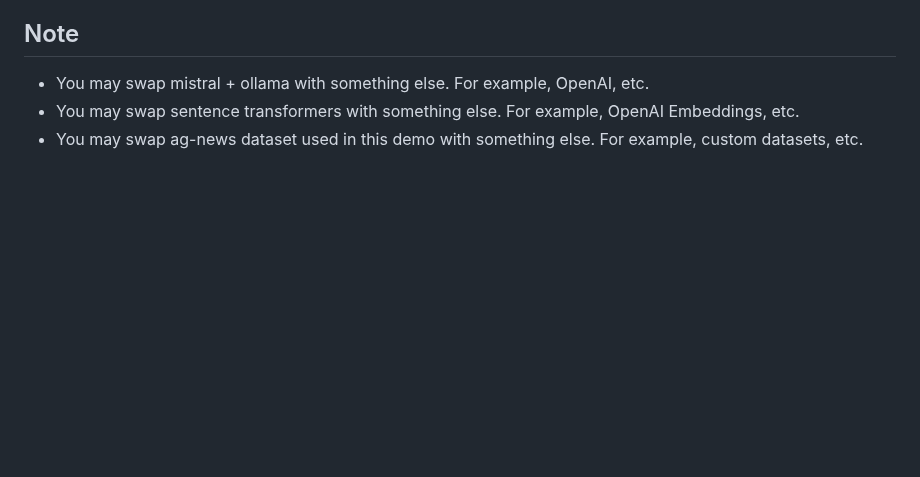
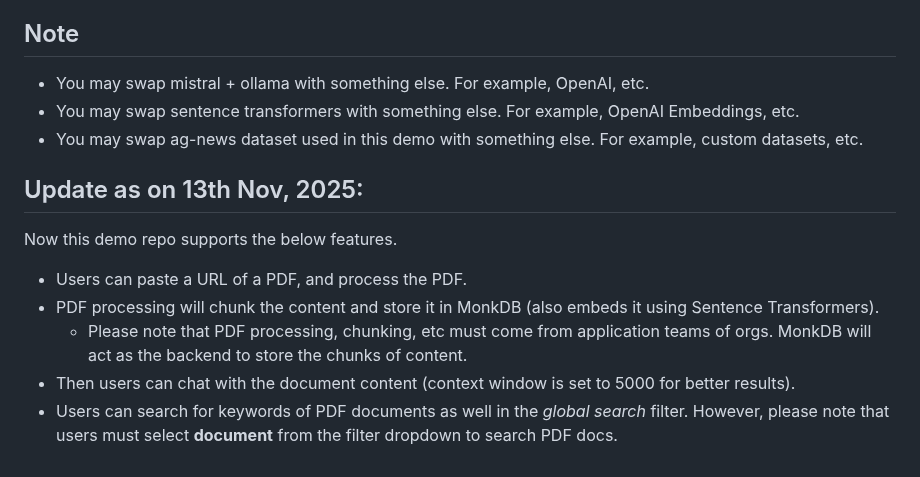
Before and after one commit to monkdbofficial/demo.fts, a Markdown page: README.md, the part around the change. GitHub-like rendering; blank space fills up the shorter version.

```diff
--- a/README.md
+++ b/README.md
@@ -315,3 +315,13 @@ The right panel is Chatbot, backed by:
 - You may swap mistral + ollama with something else. For example, OpenAI, etc.
 - You may swap sentence transformers with something else. For example, OpenAI Embeddings, etc.
 - You may swap ag-news dataset used in this demo with something else. For example, custom datasets, etc.
+
+## Update as on 13th Nov, 2025:
+
+Now this demo repo supports the below features.
+
+- Users can paste a URL of a PDF, and process the PDF.
+- PDF processing will chunk the content and store it in MonkDB (also embeds it using Sentence Transformers).
+    - Please note that PDF processing, chunking, etc must come from application teams of orgs. MonkDB will act as the backend to store the chunks of content.
+- Then users can chat with the document content (context window is set to 5000 for better results).
+- Users can search for keywords of PDF documents as well in the *global search* filter. However, please note that users must select **document** from the filter dropdown to search PDF docs.
```
